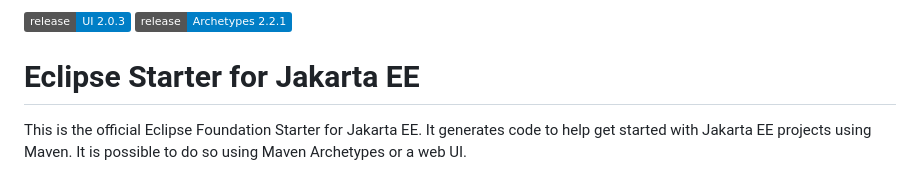
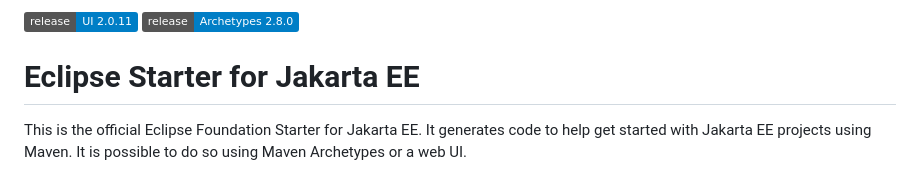
Before and after one commit to eclipse-ee4j/starter, a Markdown page: README.md, the part around the change. Drawn GitHub-style; badges without logos.

Commit message:
Update release badges to UI 2.0.11 and Archetype 2.8.0

```diff
--- a/README.md
+++ b/README.md
@@ -1,5 +1,5 @@
-[![Alt text](https://img.shields.io/badge/release-UI%202.0.3-blue.svg)](https://github.com/eclipse-ee4j/starter/releases/tag/ui-2.0.3)
-[![Alt text](https://img.shields.io/badge/release-Archetypes%202.2.1-blue.svg)](https://github.com/eclipse-ee4j/starter/releases/tag/archetype-2.2.1)
+[![Alt text](https://img.shields.io/badge/release-UI%202.0.11-blue.svg)](https://github.com/eclipse-ee4j/starter/releases/tag/ui-2.0.11)
+[![Alt text](https://img.shields.io/badge/release-Archetypes%202.8.0-blue.svg)](https://github.com/eclipse-ee4j/starter/releases/tag/archetype-2.8.0)
 
 # Eclipse Starter for Jakarta EE
 
```
